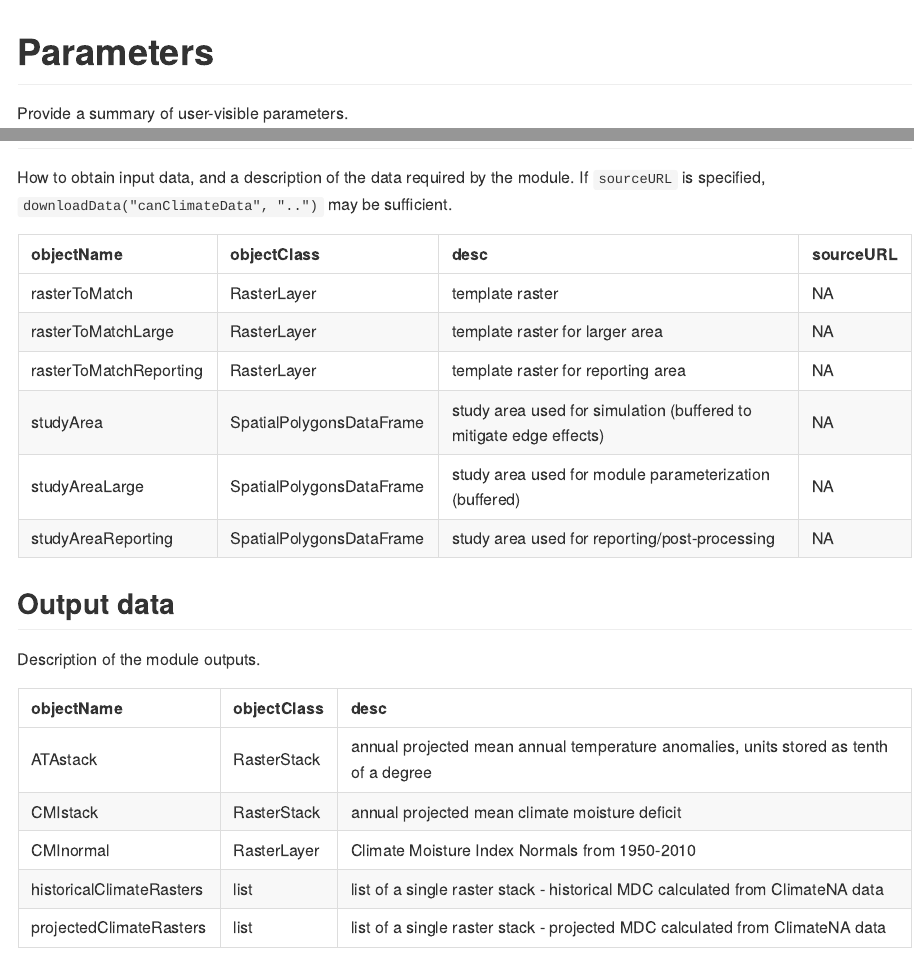
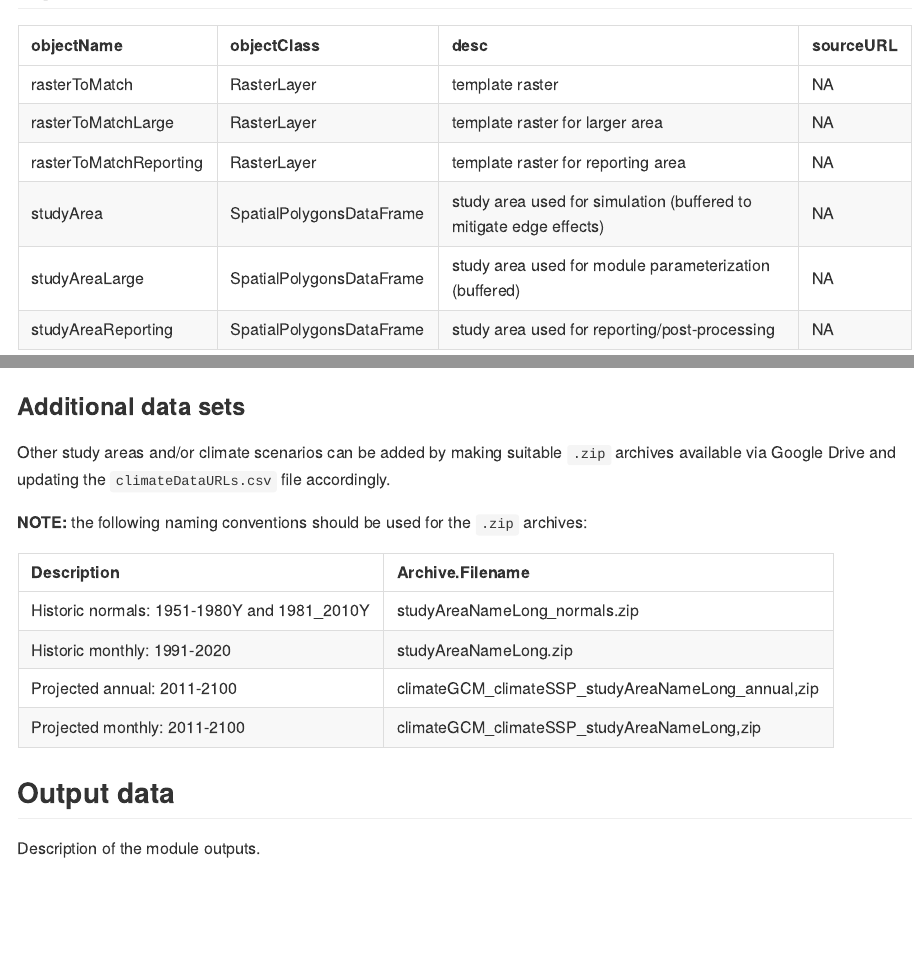
Before and after one commit to tati-micheletti/canClimateData, an R Markdown document (canClimateData.Rmd): the page in a window 1100 px wide, from 3670 px down before the commit and from 1460 px down after it, and a second part further down, joined at a grey line. The pictures show the output file canClimateData.md that the author committed with the source, drawn offline in the style of GitHub.

Commit message:
update Rmd

````diff
--- a/canClimateData.Rmd
+++ b/canClimateData.Rmd
@@ -56,5 +44,3 @@ This module consists of a single `init` event that performs all the data prepara
 
 ## Input data
 
-How to obtain input data, and a description of the data required by the module.
-If `sourceURL` is specified, `downloadData("canClimateData", "..")` may be sufficient.
@@ -65,3 +73,21 @@ knitr::kable(df_inputs)
+### Additional data sets
+
+Other study areas and/or climate scenarios can be added by making suitable `.zip` archives available via Google Drive and updating the `climateDataURLs.csv` file accordingly.
+
+**NOTE:** the following naming conventions should be used for the `.zip` archives:
+
+```{r naming, eval = TRUE, echo = FALSE, message = FALSE, warning = FALSE}
+df_znames <- data.frame(
+  "Description" = c("Historic normals: 1951-1980Y and 1981_2010Y",
+                    "Historic monthly: 1991-2020",
+                    "Projected annual: 2011-2100",
+                    "Projected monthly: 2011-2100"),
+  "Archive Filename" = c("studyAreaNameLong_normals.zip",
+                         "studyAreaNameLong.zip",
+                         "climateGCM_climateSSP_studyAreaNameLong_annual,zip",
+                         "climateGCM_climateSSP_studyAreaNameLong,zip")
+)
+knitr::kable(df_znames)
 ```
 
 ## Output data
````
Also changed, not shown: canClimateData.md, canClimateData.Rmd (38 more changed lines).
